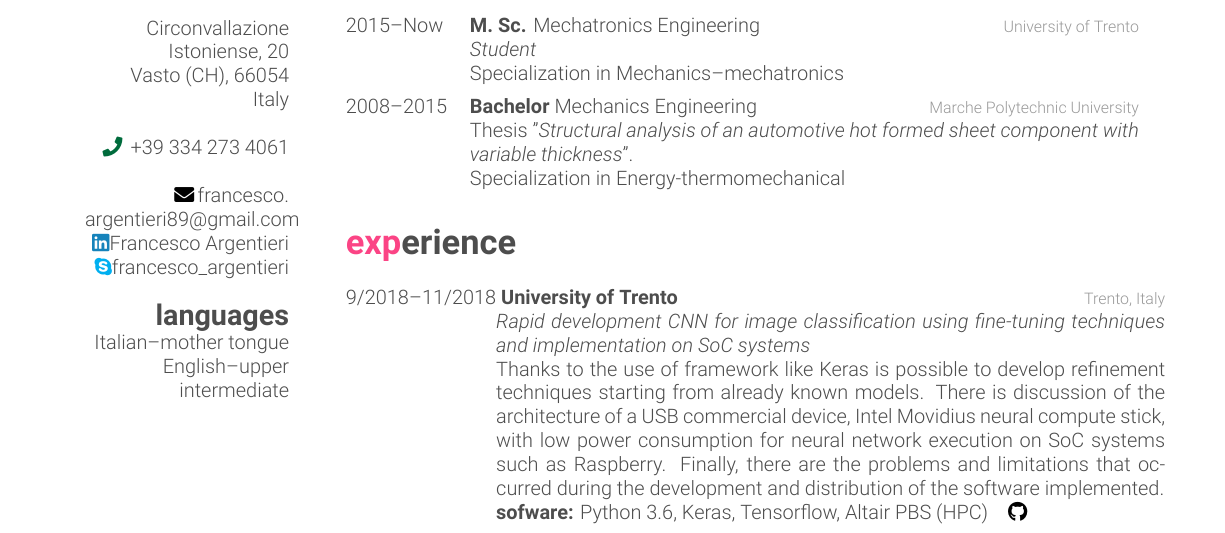
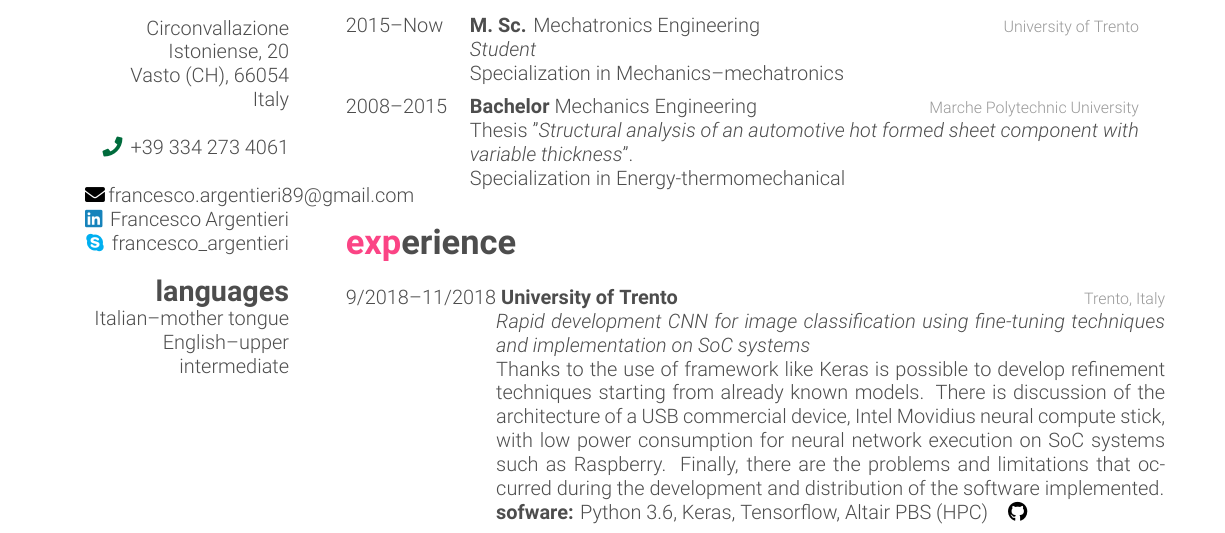
Before and after one commit to frank1789/CV, a LaTeX CV (FrancescoArgentieri-Resume.tex): part of page 1 of 2, cut so that both start at the same text. Compiled offline with XeLaTeX.

Commit message:
fix: GDPR
- add extra space
- adjust 80 line

```diff
--- a/FrancescoArgentieri-Resume.tex
+++ b/FrancescoArgentieri-Resume.tex
@@ -65,18 +65,14 @@ Italy
 ~
 \Phone \, +39 334 273 4061
 ~
-\Email \href{mailto:francesco.argentieri89@gmail.com}{francesco.\\argentieri89@gmail.com}
+\Email \href{mailto:francesco.argentieri89@gmail.com}{francesco.argentieri89@gmail.com}
 %\href{http://www.smith.com}{http://www.smith.com}
 %\href{http://facebook.com/johnsmith}{fb://jsmith}
-\LinkedinColour \href{https://it.linkedin.com/in/francesco-argentieri}{Francesco Argentieri}
-\Skype \href{skype:my_username?add}{francesco\_argentieri}
+\LinkedinColour \, \href{https://it.linkedin.com/in/francesco-argentieri}{Francesco Argentieri}
+\Skype \, \href{skype:my_username?add}{francesco\_argentieri}
 \section{languages}
 Italian--mother tongue
 English--upper intermediate
-%\section{programming}
-%C++, Python, Qt
-%Matlab \& Maple
-%\LaTeX{}
 \end{aside}
 
 %----------------------------------------------------------------------------------------
```
Also changed, not shown: FrancescoArgentieri-Resume.tex (6 more changed lines).
